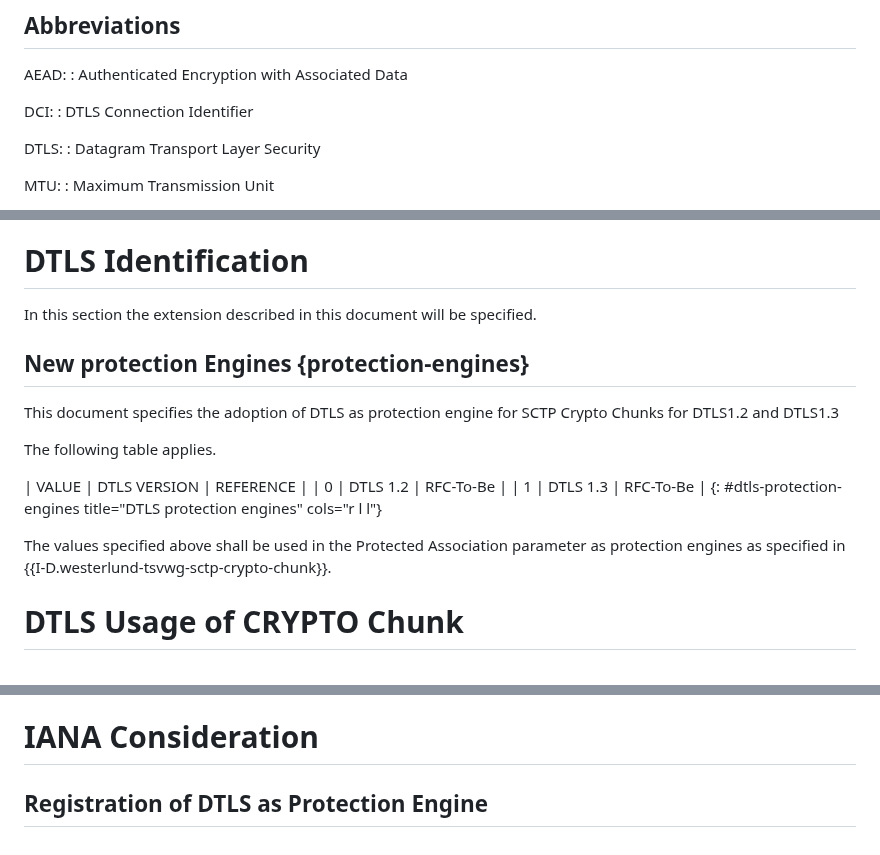
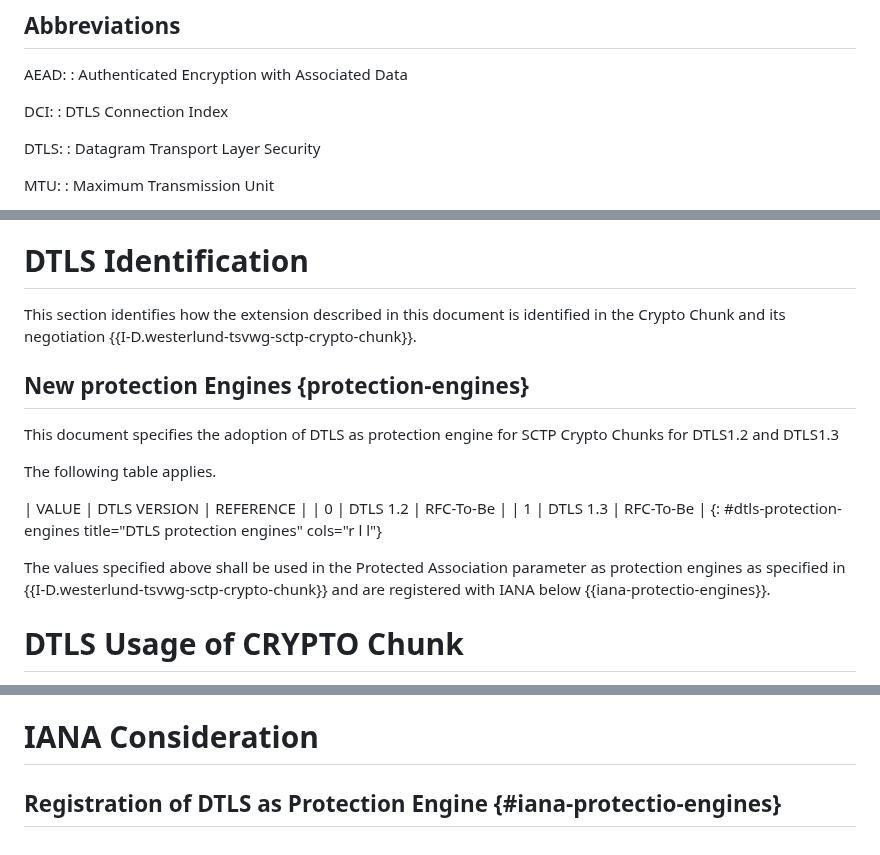
Before and after one commit to gloinul/draft-westerlund-tsvwg-sctp-crypto-dtls, a Markdown page: draft-westerlund-tsvwg-sctp-crypto-dtls.md, 3 parts joined by grey strips. Drawn GitHub-style.

```diff
--- a/draft-westerlund-tsvwg-sctp-crypto-dtls.md
+++ b/draft-westerlund-tsvwg-sctp-crypto-dtls.md
@@ -366,7 +373,7 @@ in regard to SCTP and upper layer protocol"}
    : Authenticated Encryption with Associated Data
 
    DCI:
-   : DTLS Connection Identifier
+   : DTLS Connection Index
 
    DTLS:
    : Datagram Transport Layer Security
@@ -393,8 +400,9 @@ in regard to SCTP and upper layer protocol"}
 
 # DTLS Identification
 
-In this section the extension described in this document will
-be specified.
+This section identifies how the extension described in this document
+is identified in the Crypto Chunk and its negotiation
+{{I-D.westerlund-tsvwg-sctp-crypto-chunk}}.
 
 ## New protection Engines {protection-engines}
 
@@ -409,7 +417,7 @@ The following table applies.
 {: #dtls-protection-engines title="DTLS protection engines" cols="r l l"}
 
 The values specified above shall be used in the Protected Association parameter
-as protection engines as specified in {{I-D.westerlund-tsvwg-sctp-crypto-chunk}}.
+as protection engines as specified in {{I-D.westerlund-tsvwg-sctp-crypto-chunk}} and are registered with IANA below {{iana-protectio-engines}}.
 
 # DTLS Usage of CRYPTO Chunk
 
@@ -754,4 +762,4 @@ PMTUD in DTLS will be disabled.
 
 # IANA Consideration
 
-## Registration of DTLS as Protection Engine
+## Registration of DTLS as Protection Engine {#iana-protectio-engines}
```
Also changed, not shown: other parts of draft-westerlund-tsvwg-sctp-crypto-dtls.md (+35 -28 lines).
